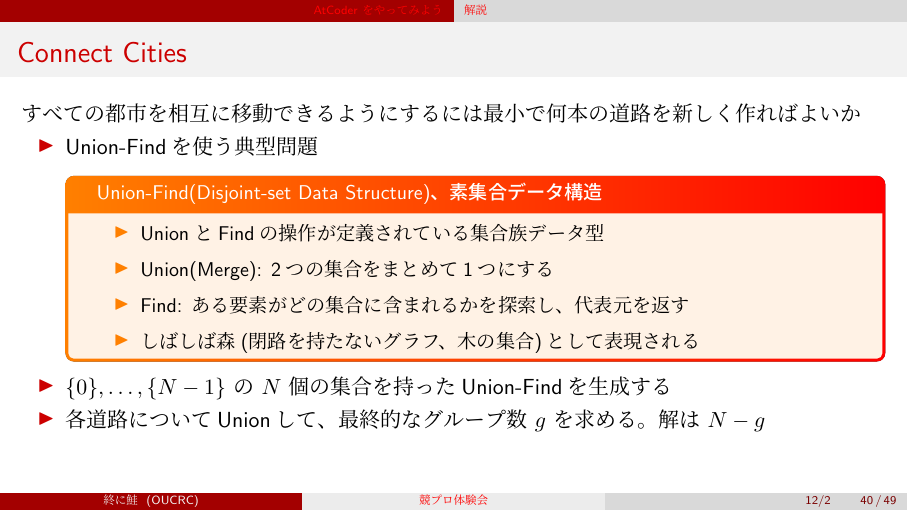
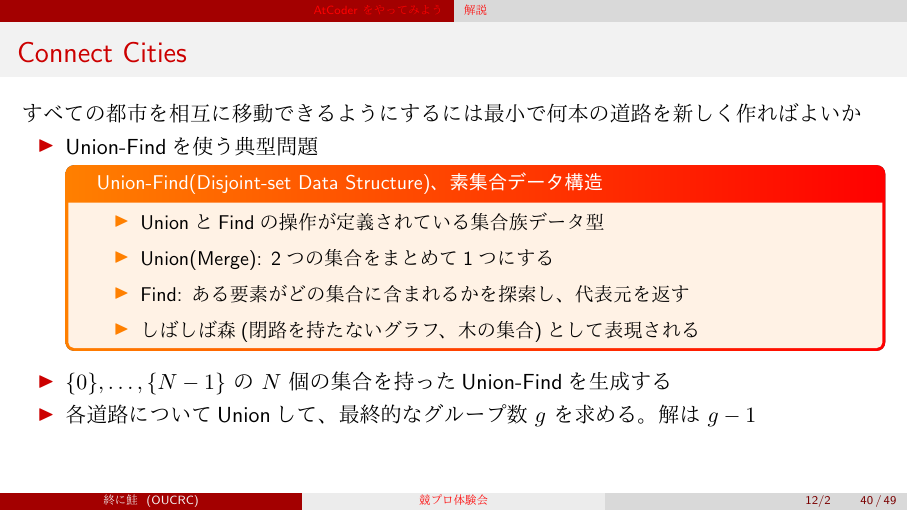
Before and after one commit to AAAR-Salmon/procon, LaTeX slides (introduction/intro.tex): page 40 of 49. The pictures show the PDF file introduction/intro.pdf that the author committed with the source.

Commit message:
Fix: Connect Citiesの解説の誤りを訂正
'解は $N-g$' -> '解は $g-1$'

```diff
--- a/introduction/intro.tex
+++ b/introduction/intro.tex
@@ -635,7 +635,7 @@
       \end{itemize}
     \end{term}
     \item $\{0\},\ldots,\{N-1\}$ の $N$ 個の集合を持ったUnion-Findを生成する
-    \item 各道路についてUnionして、最終的なグループ数 $g$ を求める。解は $N-g$
+    \item 各道路についてUnionして、最終的なグループ数 $g$ を求める。解は $g-1$
   \end{itemize}
 \end{frame}
 
```
Also changed, not shown: introduction/intro.pdf.
